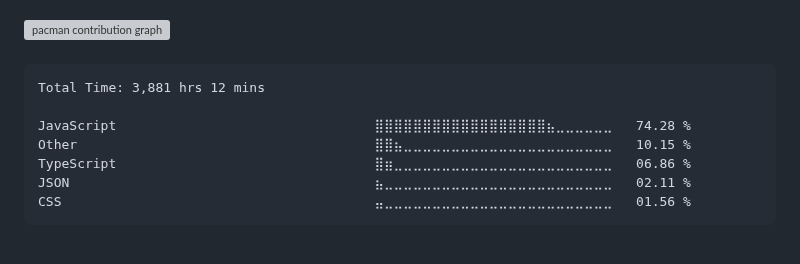
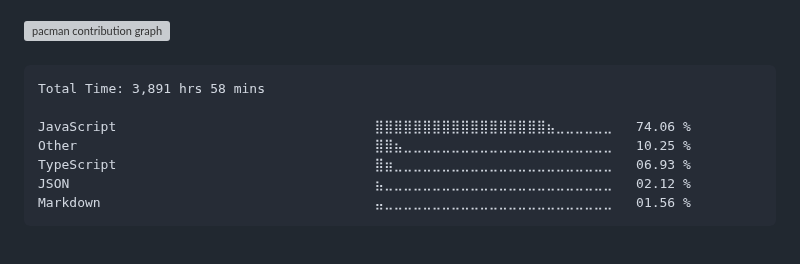
Before and after one commit to surajkuushwaha/surajkuushwaha, a Markdown page: README.md, the part around the change. Rendered like a GitHub page; grey boxes are pictures that could not be loaded.

Commit message:
Updated waka-readme graph with new metrics

````diff
--- a/README.md
+++ b/README.md
@@ -77,13 +77,13 @@
 <!--START_SECTION:waka-->
 
 ```txt
-Total Time: 3,881 hrs 12 mins
+Total Time: 3,891 hrs 58 mins
 
-JavaScript                                 ⣿⣿⣿⣿⣿⣿⣿⣿⣿⣿⣿⣿⣿⣿⣿⣿⣿⣿⣦⣀⣀⣀⣀⣀⣀   74.28 %
-Other                                      ⣿⣿⣦⣀⣀⣀⣀⣀⣀⣀⣀⣀⣀⣀⣀⣀⣀⣀⣀⣀⣀⣀⣀⣀⣀   10.15 %
-TypeScript                                 ⣿⣶⣀⣀⣀⣀⣀⣀⣀⣀⣀⣀⣀⣀⣀⣀⣀⣀⣀⣀⣀⣀⣀⣀⣀   06.86 %
-JSON                                       ⣦⣀⣀⣀⣀⣀⣀⣀⣀⣀⣀⣀⣀⣀⣀⣀⣀⣀⣀⣀⣀⣀⣀⣀⣀   02.11 %
-CSS                                        ⣤⣀⣀⣀⣀⣀⣀⣀⣀⣀⣀⣀⣀⣀⣀⣀⣀⣀⣀⣀⣀⣀⣀⣀⣀   01.56 %
+JavaScript                                 ⣿⣿⣿⣿⣿⣿⣿⣿⣿⣿⣿⣿⣿⣿⣿⣿⣿⣿⣦⣀⣀⣀⣀⣀⣀   74.06 %
+Other                                      ⣿⣿⣦⣀⣀⣀⣀⣀⣀⣀⣀⣀⣀⣀⣀⣀⣀⣀⣀⣀⣀⣀⣀⣀⣀   10.25 %
+TypeScript                                 ⣿⣶⣀⣀⣀⣀⣀⣀⣀⣀⣀⣀⣀⣀⣀⣀⣀⣀⣀⣀⣀⣀⣀⣀⣀   06.93 %
+JSON                                       ⣦⣀⣀⣀⣀⣀⣀⣀⣀⣀⣀⣀⣀⣀⣀⣀⣀⣀⣀⣀⣀⣀⣀⣀⣀   02.12 %
+Markdown                                   ⣤⣀⣀⣀⣀⣀⣀⣀⣀⣀⣀⣀⣀⣀⣀⣀⣀⣀⣀⣀⣀⣀⣀⣀⣀   01.56 %
 ```
 
 <!--END_SECTION:waka-->
````
